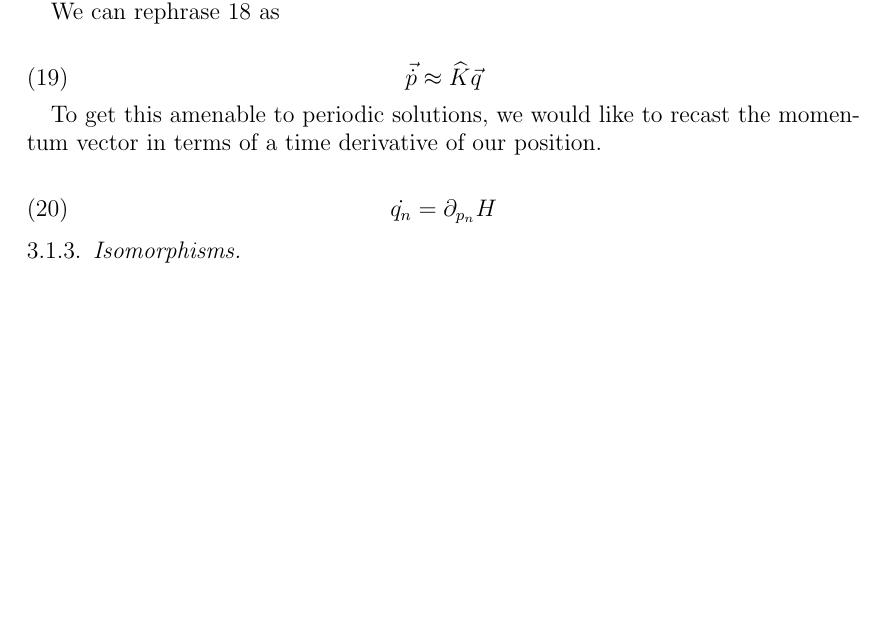
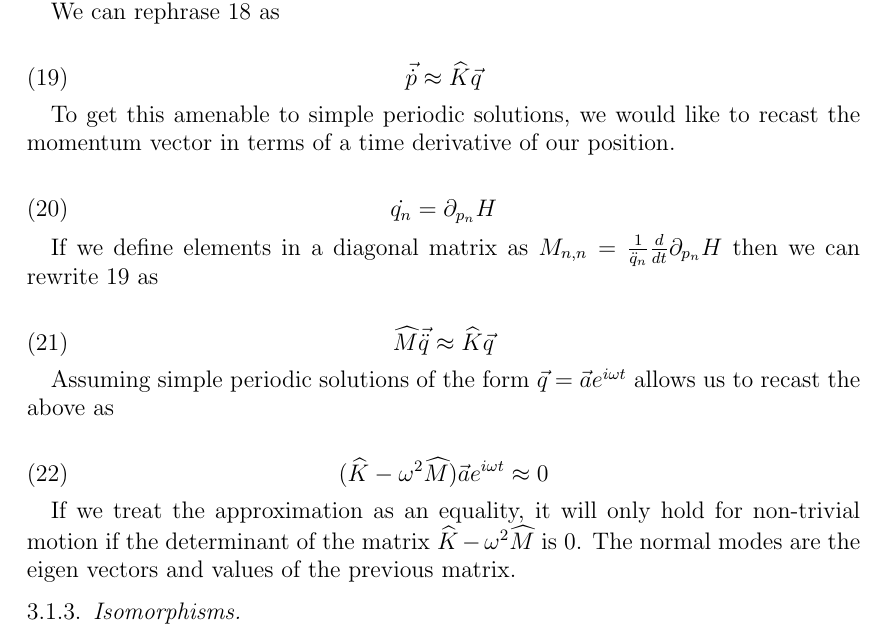
Before and after one commit to wolfram74/double_magnets, a LaTeX paper (write_up/freely_rotating_dipoles.tex): part of page 5 of 5, cut so that both start at the same text, the shorter picture padded with empty space. Compiled offline with pdfLaTeX.

Commit message:
explained perturbation matrix

```diff
--- a/write_up/freely_rotating_dipoles.tex
+++ b/write_up/freely_rotating_dipoles.tex
@@ -298,16 +298,33 @@ $K_{n,m}= \partial_{q_m}(-\partial_{q_n} H)|_{\Gamma_i}$
 
 We can rephrase \ref{taylor_force} as
 
-\begin{equation}
+\begin{equation} \label{matrix_force}
 	\vec{ \dot{ p }} \approx \widehat K \vec q
 \end{equation}
 
-To get this amenable to periodic solutions, we would like to recast the momentum vector in terms of a time derivative of our position.
+To get this amenable to simple periodic solutions, we would like to recast the momentum vector in terms of a time derivative of our position.
 
 \begin{equation}
 	\dot{ q_n } = \partial_{p_n} H
 \end{equation}
 
+If we define elements in a diagonal matrix as
+$M_{n,n}=\frac{1}{\ddot q_n}\frac{d}{dt} \partial_{p_n} H$
+then we can rewrite \ref{matrix_force} as
+
+\begin{equation}
+	\widehat M \vec{ \ddot{ q }} \approx \widehat K \vec q
+\end{equation}
+
+Assuming simple periodic solutions of the form $\vec q = \vec a e^{i\omega t}$ allows us to recast the above as
+
+\begin{equation}
+	(
+	\widehat K - \omega^2 \widehat M
+	)  \vec{ a}e^{i\omega t} \approx 0
+\end{equation}
+
+If we treat the approximation as an equality, it will only hold for non-trivial motion if the determinant of the matrix $\widehat K - \omega^2 \widehat M$ is 0. The normal modes are the eigen vectors and values of the previous matrix.
 
 \subsubsection{Isomorphisms}
 
```
Also changed, not shown: 3 other files.
